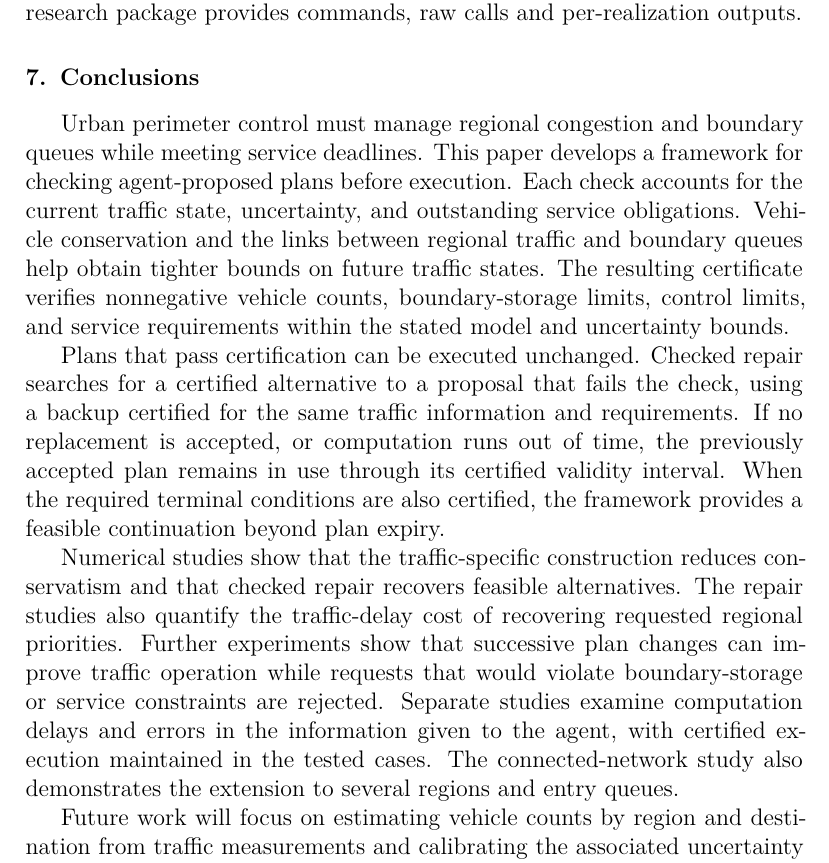
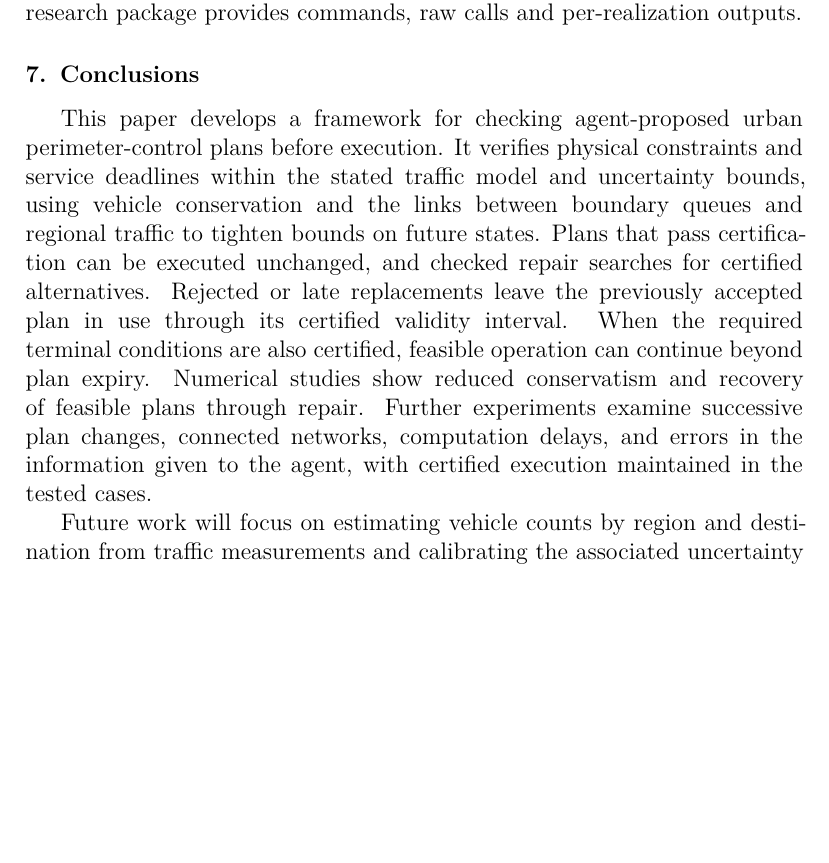
Before and after one commit to AlienEslami/agentic-perimeter-runtime-certification, a LaTeX paper (paper/main.tex): part of page 38 of 59, cut so that both start at the same text, the shorter picture padded with empty space. Compiled offline with pdfLaTeX.

Commit message:
Condense conclusion and preserve future work

```diff
--- a/paper/main.tex
+++ b/paper/main.tex
@@ -1799,34 +1799,20 @@ package provides commands, raw calls and per-realization outputs.
 \section{Conclusions}
 \label{sec:new-conclusion}
 
-Urban perimeter control must manage regional congestion and boundary queues
-while meeting service deadlines. This paper develops a framework for
-checking agent-proposed plans before execution. Each check accounts for the
-current traffic state, uncertainty, and outstanding service obligations.
-Vehicle conservation and the links between regional traffic and boundary
-queues help obtain tighter bounds on future traffic states. The resulting
-certificate verifies nonnegative vehicle counts, boundary-storage limits,
-control limits, and service requirements within the stated model and
-uncertainty bounds.
-
-Plans that pass certification can be executed unchanged. Checked repair
-searches for a certified alternative to a proposal that fails the check,
-using a backup certified for the same traffic information and requirements.
-If no replacement is accepted, or computation runs out of time, the
-previously accepted plan remains in use through its certified validity
-interval. When the required terminal conditions are also certified, the
-framework provides a feasible continuation beyond plan expiry.
-
-Numerical studies show that the traffic-specific construction reduces
-conservatism and that checked repair recovers feasible alternatives. The
-repair studies also quantify the traffic-delay cost of recovering requested
-regional priorities. Further experiments show that successive plan changes
-can improve traffic operation while requests that would violate
-boundary-storage or service constraints are rejected. Separate studies
-examine computation delays and errors in the information given to the agent,
-with certified execution maintained in the tested cases. The
-connected-network study also demonstrates the extension to several regions
-and entry queues.
+This paper develops a framework for checking agent-proposed urban
+perimeter-control plans before execution. It verifies physical constraints
+and service deadlines within the stated traffic model and uncertainty
+bounds, using vehicle conservation and the links between boundary queues and
+regional traffic to tighten bounds on future states. Plans that pass
+certification can be executed unchanged, and checked repair searches for
+certified alternatives. Rejected or late replacements leave the previously
+accepted plan in use through its certified validity interval. When the
+required terminal conditions are also certified, feasible operation can
+continue beyond plan expiry. Numerical studies show reduced conservatism and
+recovery of feasible plans through repair. Further experiments examine
+successive plan changes, connected networks, computation delays, and errors
+in the information given to the agent, with certified execution maintained
+in the tested cases.
 
 Future work will focus on estimating vehicle counts by region and
 destination from traffic measurements and calibrating the associated
```
Also changed, not shown: paper/main_ieee.tex (+14 -28 lines), paper/README.md, paper/main.pdf, paper/main_ieee.pdf, 2 other files.
